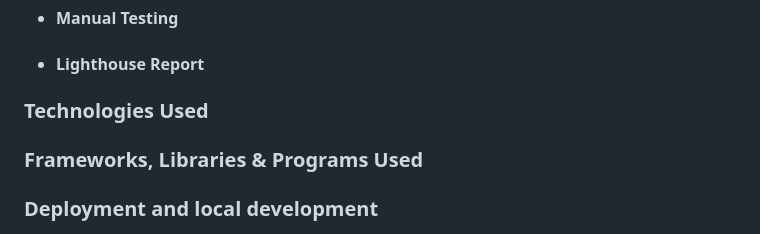
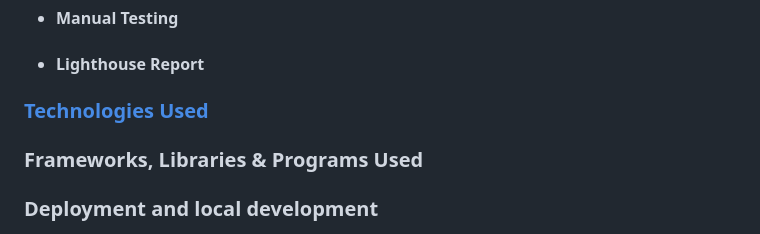
Before and after one commit to Code-Institute-Submissions/Wxrren-GamerLeague, a Markdown page: README.md, the part around one of its changes. GitHub-like rendering.

```diff
--- a/README.md
+++ b/README.md
@@ -27,7 +27,7 @@ Anyone is able to join the league via the form application on the join us page.
 * #### Manual Testing
 * #### Lighthouse Report
 
-### Technologies Used
+### [Technologies Used](#technologies-used-1)
 
 ### Frameworks, Libraries & Programs Used
 
```
Also changed, not shown: other parts of README.md (+6 -0 lines).
